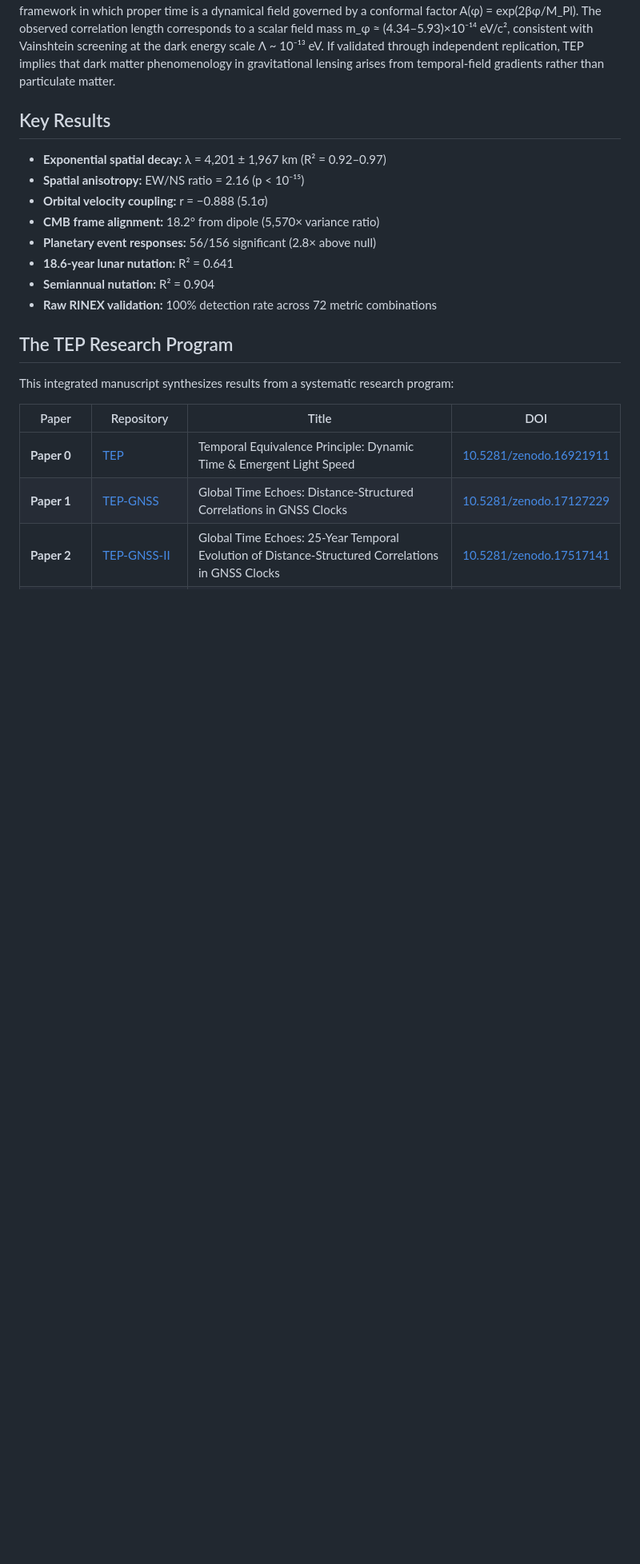
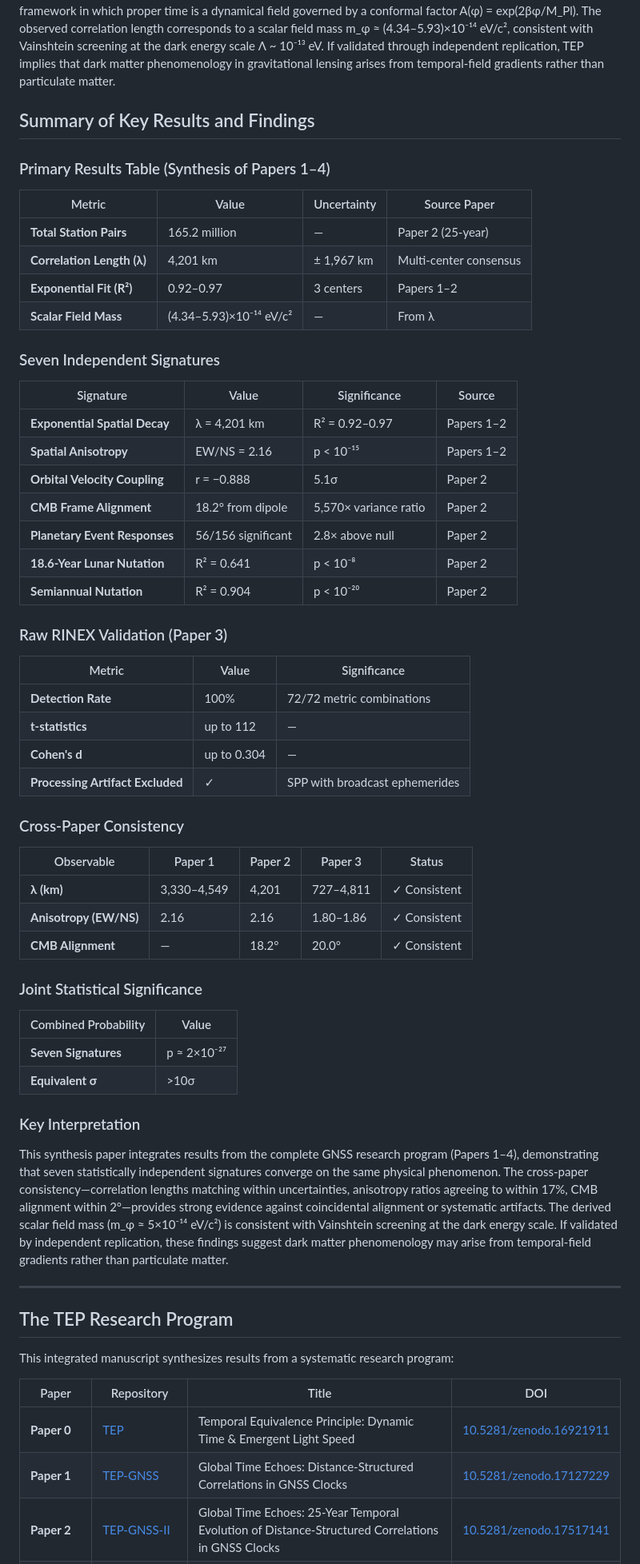
Before and after one commit to matthewsmawfield/TEP-GTE, a Markdown page: README.md, the part around one of its changes. Shown at 80% size. Rendered like a GitHub page; blank space fills up the shorter version.

Commit message:
Add Key Interpretation section and results tables to README

```diff
--- a/README.md
+++ b/README.md
@@ -20,16 +20,58 @@ Seven statistically independent signatures emerge with joint probability p ≈ 2
 
 These observations match a priori predictions of the Temporal Equivalence Principle, a bi-metric scalar-tensor framework in which proper time is a dynamical field governed by a conformal factor A(φ) = exp(2βφ/M_Pl). The observed correlation length corresponds to a scalar field mass m_φ ≈ (4.34–5.93)×10⁻¹⁴ eV/c², consistent with Vainshtein screening at the dark energy scale Λ ~ 10⁻¹³ eV. If validated through independent replication, TEP implies that dark matter phenomenology in gravitational lensing arises from temporal-field gradients rather than particulate matter.
 
-## Key Results
+## Summary of Key Results and Findings
 
-- **Exponential spatial decay:** λ = 4,201 ± 1,967 km (R² = 0.92–0.97)
-- **Spatial anisotropy:** EW/NS ratio = 2.16 (p < 10⁻¹⁵)
-- **Orbital velocity coupling:** r = −0.888 (5.1σ)
-- **CMB frame alignment:** 18.2° from dipole (5,570× variance ratio)
-- **Planetary event responses:** 56/156 significant (2.8× above null)
-- **18.6-year lunar nutation:** R² = 0.641
-- **Semiannual nutation:** R² = 0.904
-- **Raw RINEX validation:** 100% detection rate across 72 metric combinations
+### Primary Results Table (Synthesis of Papers 1–4)
+
+| Metric | Value | Uncertainty | Source Paper |
+|--------|-------|-------------|--------------|
+| **Total Station Pairs** | 165.2 million | — | Paper 2 (25-year) |
+| **Correlation Length (λ)** | 4,201 km | ± 1,967 km | Multi-center consensus |
+| **Exponential Fit (R²)** | 0.92–0.97 | 3 centers | Papers 1–2 |
+| **Scalar Field Mass** | (4.34–5.93)×10⁻¹⁴ eV/c² | — | From λ |
+
+### Seven Independent Signatures
+
+| Signature | Value | Significance | Source |
+|-----------|-------|--------------|--------|
+| **Exponential Spatial Decay** | λ = 4,201 km | R² = 0.92–0.97 | Papers 1–2 |
+| **Spatial Anisotropy** | EW/NS = 2.16 | p < 10⁻¹⁵ | Papers 1–2 |
+| **Orbital Velocity Coupling** | r = −0.888 | 5.1σ | Paper 2 |
+| **CMB Frame Alignment** | 18.2° from dipole | 5,570× variance ratio | Paper 2 |
+| **Planetary Event Responses** | 56/156 significant | 2.8× above null | Paper 2 |
+| **18.6-Year Lunar Nutation** | R² = 0.641 | p < 10⁻⁸ | Paper 2 |
+| **Semiannual Nutation** | R² = 0.904 | p < 10⁻²⁰ | Paper 2 |
+
+### Raw RINEX Validation (Paper 3)
+
+| Metric | Value | Significance |
+|--------|-------|--------------|
+| **Detection Rate** | 100% | 72/72 metric combinations |
+| **t-statistics** | up to 112 | — |
+| **Cohen's d** | up to 0.304 | — |
+| **Processing Artifact Excluded** | ✓ | SPP with broadcast ephemerides |
+
+### Cross-Paper Consistency
+
+| Observable | Paper 1 | Paper 2 | Paper 3 | Status |
+|------------|---------|---------|---------|--------|
+| **λ (km)** | 3,330–4,549 | 4,201 | 727–4,811 | ✓ Consistent |
+| **Anisotropy (EW/NS)** | 2.16 | 2.16 | 1.80–1.86 | ✓ Consistent |
+| **CMB Alignment** | — | 18.2° | 20.0° | ✓ Consistent |
+
+### Joint Statistical Significance
+
+| Combined Probability | Value |
+|---------------------|-------|
+| **Seven Signatures** | p ≈ 2×10⁻²⁷ |
+| **Equivalent σ** | >10σ |
+
+### Key Interpretation
+
+This synthesis paper integrates results from the complete GNSS research program (Papers 1–4), demonstrating that seven statistically independent signatures converge on the same physical phenomenon. The cross-paper consistency—correlation lengths matching within uncertainties, anisotropy ratios agreeing to within 17%, CMB alignment within 2°—provides strong evidence against coincidental alignment or systematic artifacts. The derived scalar field mass (m_φ ≈ 5×10⁻¹⁴ eV/c²) is consistent with Vainshtein screening at the dark energy scale. If validated by independent replication, these findings suggest dark matter phenomenology may arise from temporal-field gradients rather than particulate matter.
+
+---
 
 ## The TEP Research Program
 
```
Also changed, not shown: other parts of README.md (+0 -9 lines).
